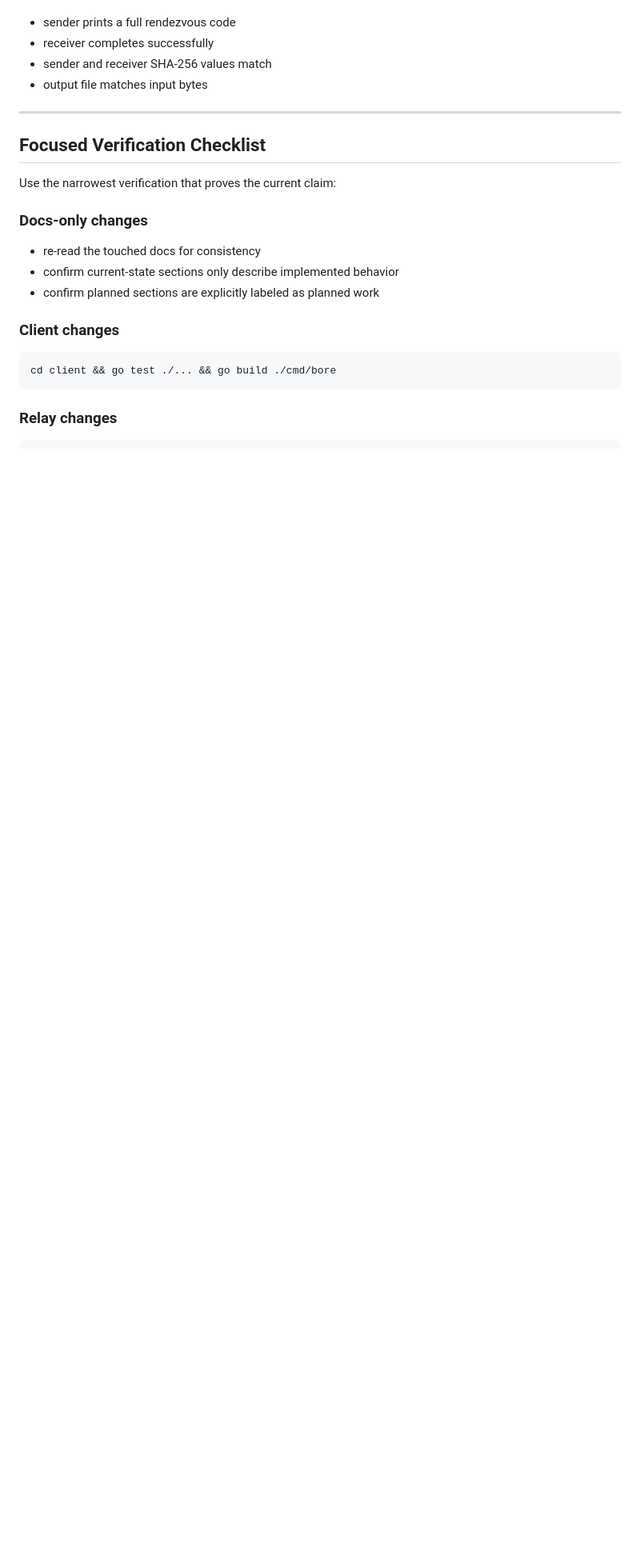
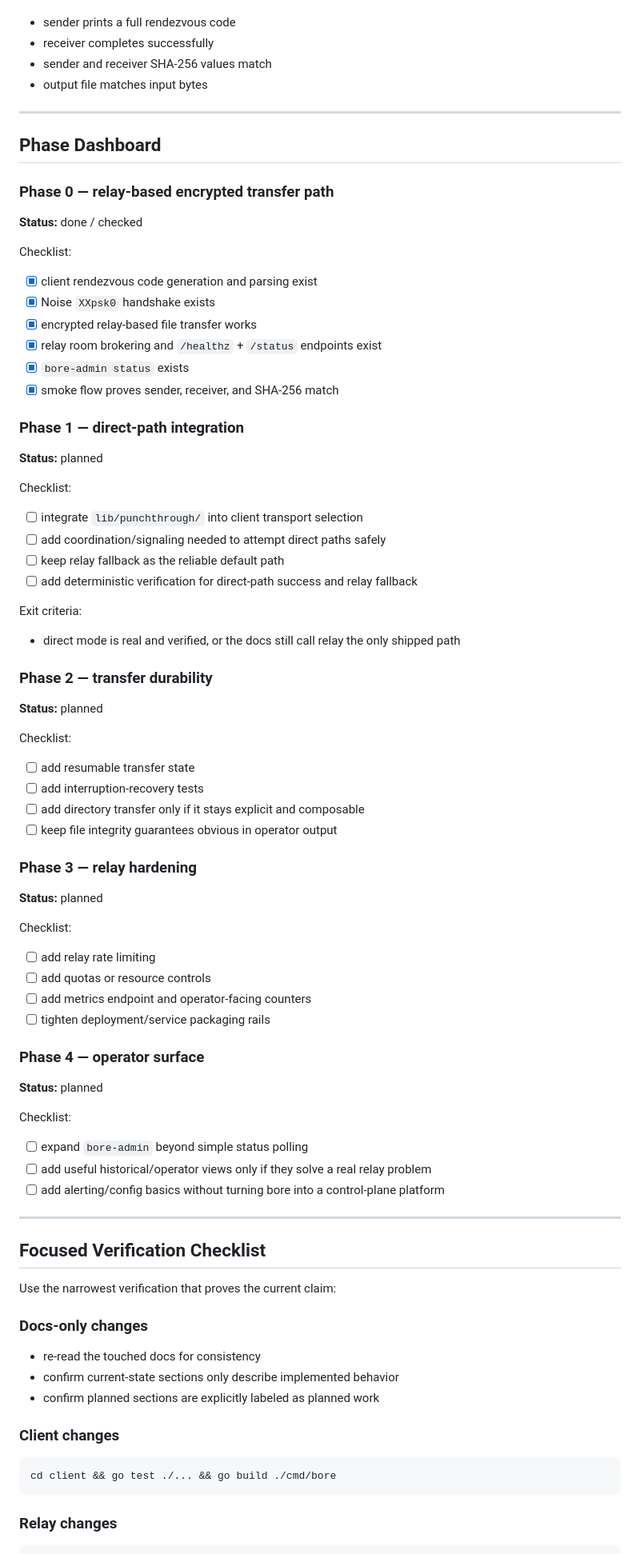
Before and after one commit to dunamismax/bore, a Markdown page: BUILD.md, the part around the change. Shown at 80% size. Drawn GitHub-style; blank space fills up the shorter version.

Commit message:
docs: add phased checklist execution rails

```diff
--- a/BUILD.md
+++ b/BUILD.md
@@ -233,6 +233,70 @@ Expected result:
 
 ---
 
+## Phase Dashboard
+
+### Phase 0 — relay-based encrypted transfer path
+
+**Status:** done / checked
+
+Checklist:
+
+- [x] client rendezvous code generation and parsing exist
+- [x] Noise `XXpsk0` handshake exists
+- [x] encrypted relay-based file transfer works
+- [x] relay room brokering and `/healthz` + `/status` endpoints exist
+- [x] `bore-admin status` exists
+- [x] smoke flow proves sender, receiver, and SHA-256 match
+
+### Phase 1 — direct-path integration
+
+**Status:** planned
+
+Checklist:
+
+- [ ] integrate `lib/punchthrough/` into client transport selection
+- [ ] add coordination/signaling needed to attempt direct paths safely
+- [ ] keep relay fallback as the reliable default path
+- [ ] add deterministic verification for direct-path success and relay fallback
+
+Exit criteria:
+
+- direct mode is real and verified, or the docs still call relay the only shipped path
+
+### Phase 2 — transfer durability
+
+**Status:** planned
+
+Checklist:
+
+- [ ] add resumable transfer state
+- [ ] add interruption-recovery tests
+- [ ] add directory transfer only if it stays explicit and composable
+- [ ] keep file integrity guarantees obvious in operator output
+
+### Phase 3 — relay hardening
+
+**Status:** planned
+
+Checklist:
+
+- [ ] add relay rate limiting
+- [ ] add quotas or resource controls
+- [ ] add metrics endpoint and operator-facing counters
+- [ ] tighten deployment/service packaging rails
+
+### Phase 4 — operator surface
+
+**Status:** planned
+
+Checklist:
+
+- [ ] expand `bore-admin` beyond simple status polling
+- [ ] add useful historical/operator views only if they solve a real relay problem
+- [ ] add alerting/config basics without turning bore into a control-plane platform
+
+---
+
 ## Focused Verification Checklist
 
 Use the narrowest verification that proves the current claim:
```
